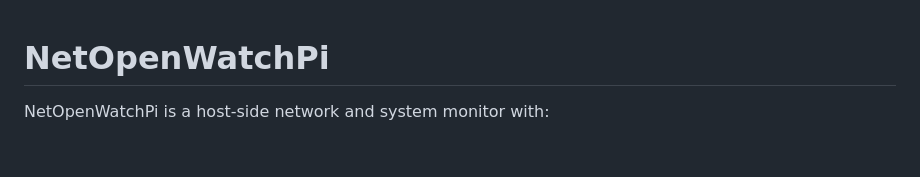
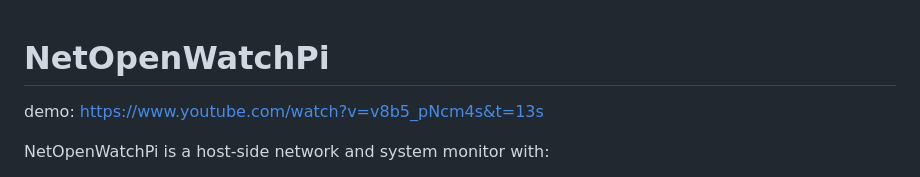
Before and after one commit to vitonman/NetOpenWatchPi, a Markdown page: README.md, the part around the change. Drawn GitHub-style; blank space fills up the shorter version.

Commit message:
Add demo link to README

```diff
--- a/README.md
+++ b/README.md
@@ -1,4 +1,5 @@
 # NetOpenWatchPi
+demo: https://www.youtube.com/watch?v=v8b5_pNcm4s&t=13s
 
 NetOpenWatchPi is a host-side network and system monitor with:
 
```
